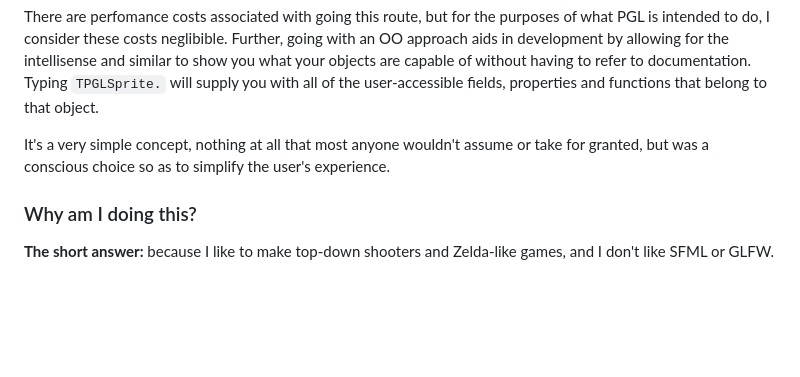
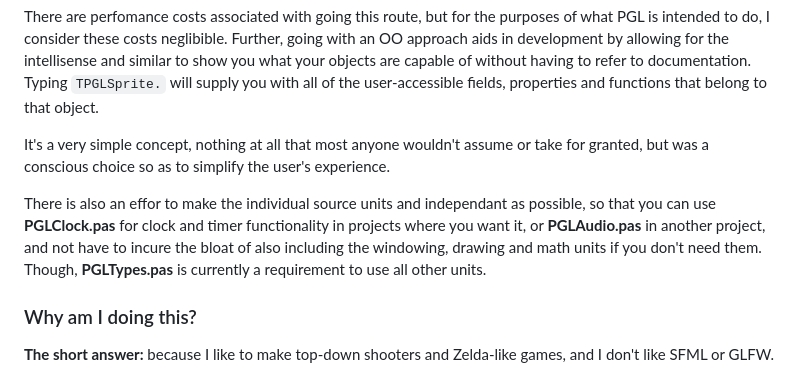
Before and after one commit to GMiles1349/PascalGL, a Markdown page: Readme.md, the part around the change. Drawn GitHub-style; blank space fills up the shorter version.

```diff
--- a/Readme.md
+++ b/Readme.md
@@ -39,6 +39,11 @@ user-accessible fields, properties and functions that belong to that object.
 It's a very simple concept, nothing at all that most anyone wouldn't assume or take for granted, but was
 a conscious choice so as to simplify the user's experience.
 
+There is also an effor to make the individual source units and independant as possible, so that you can
+use **PGLClock.pas** for clock and timer functionality in projects where you want it, or **PGLAudio.pas**
+in another project, and not have to incure the bloat of also including the windowing, drawing and math
+units if you don't need them. Though, **PGLTypes.pas** is currently a requirement to use all other units.
+
 ### Why am I doing this?
 
 **The short answer:** because I like to make top-down shooters and Zelda-like games, and I don't like SFML
```
